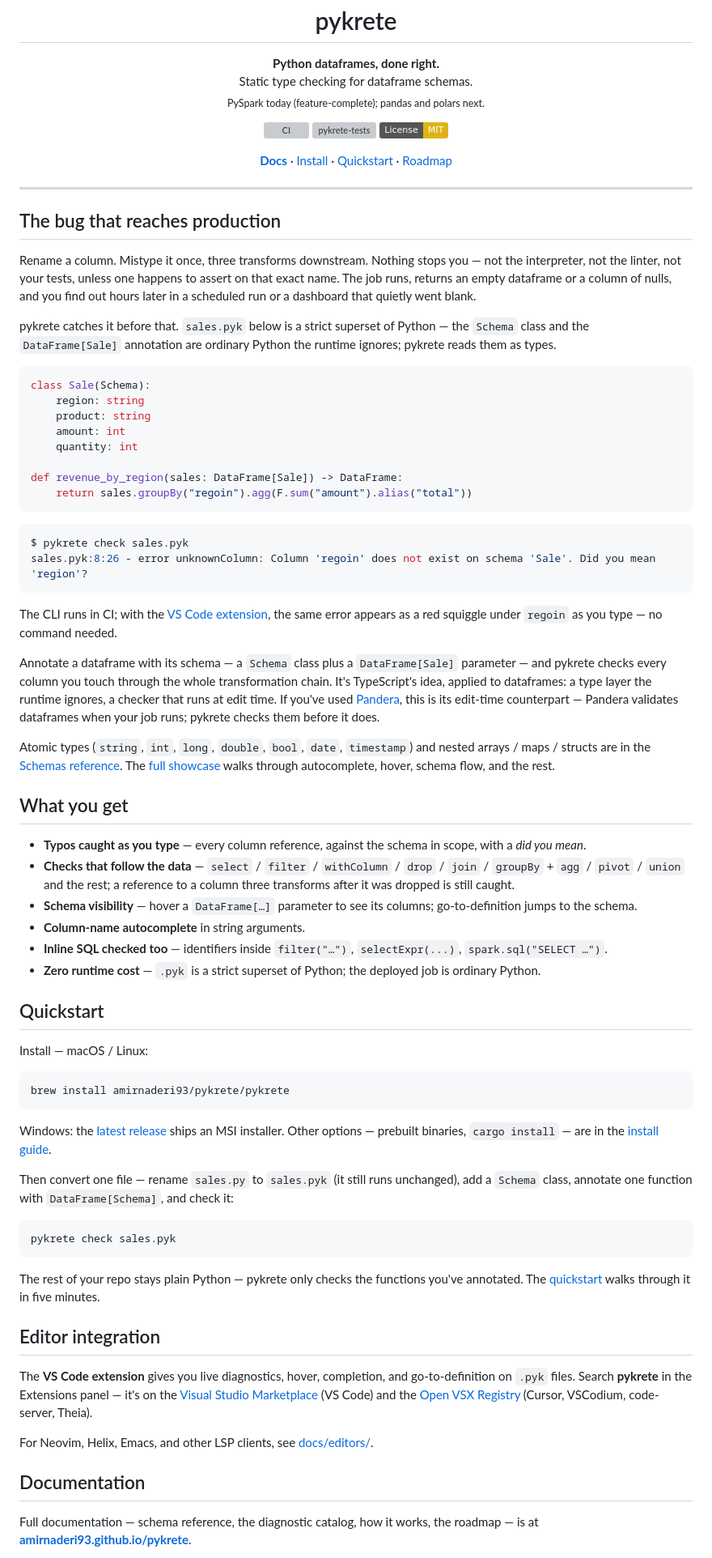
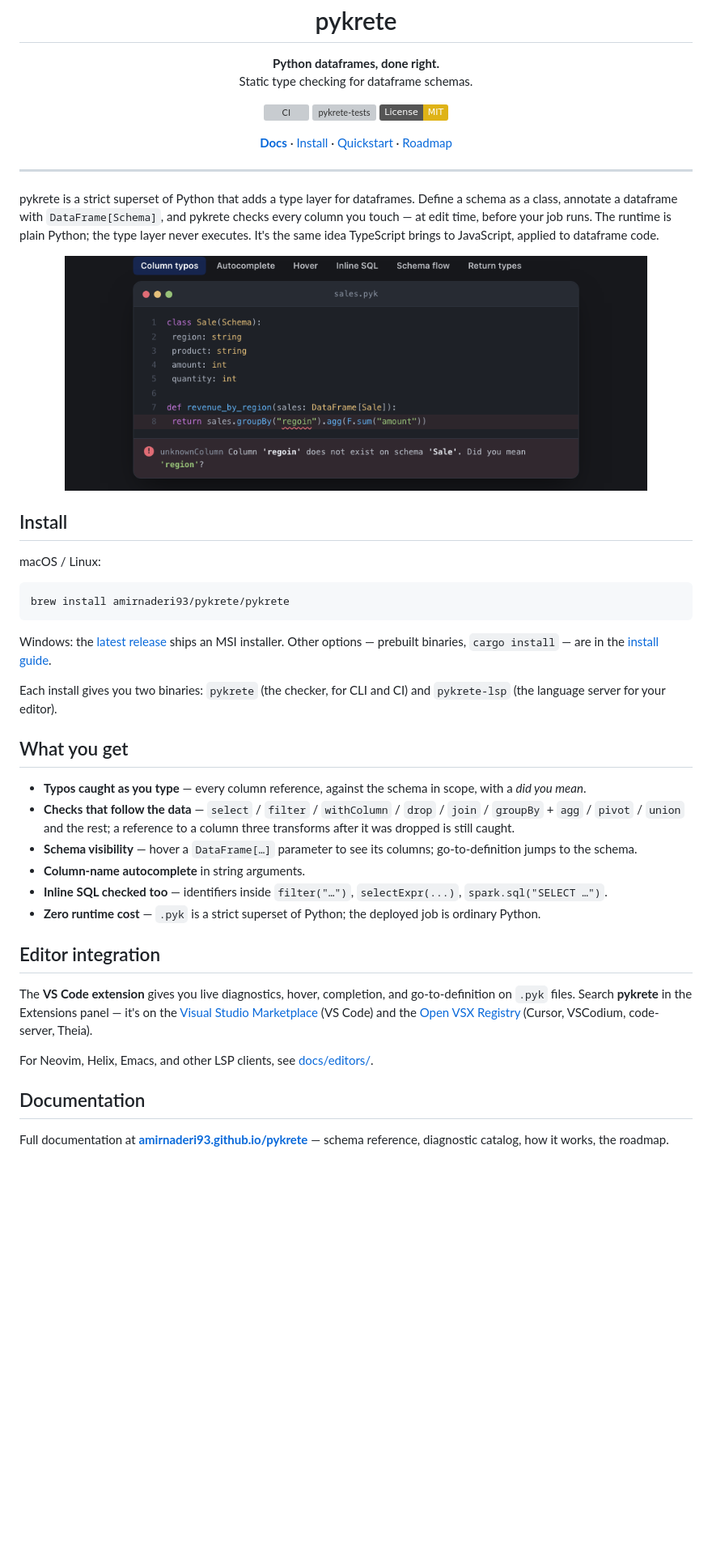
Before and after one commit to amirnaderi93/pykrete, a Markdown page: README.md, the part around one of its changes. Shown at 81% size. Drawn GitHub-style; pictures changed too: docs/assets/showcase-column-typos.png (added); badges without logos; blank space fills up the shorter version; grey boxes are pictures that could not be loaded.

Commit message:
docs(readme): restructure following GitHub README conventions
The previous version overcorrected — multi-paragraph opening, a CI
aside, a Pandera comparison, an atomic-types pointer, all stacked
together — and led with scope (PySpark today, pandas later) before
identity. Reads like a landing page squeezed into a repo README.

This version follows the shape popular GitHub READMEs settle on
(Ruff, uv, Vite, Astro, Biome): identity-first tagline, one short
paragraph that says what the thing IS, one hero visual, install,
features, links. No narrative setup, no mid-section asides.

- Tagline back to identity-only ('Static type checking for dataframe
  schemas'). Scope info ('PySpark today; pandas next') moved to the
  Documentation section where it belongs.
- One three-sentence intro that gets to what pykrete is by word one.
  The TypeScript analogy is its anchor.
- Replaced the text-with-tildes simulated code block with an actual
  screenshot of the docs-site showcase widget — captured via headless
  Chrome from amirnaderi93.github.io/pykrete and cropped. Shows the
  tab bar, the editor, the typo squiggle, and the real diagnostic.
- Cut the Pandera disambig and the atomic-types pointer from the
  opening; both live on the docs site already.
- Kept the Install / What you get / Editor integration / Repo layout /
  Contributing sections largely intact.

````diff
--- a/README.md
+++ b/README.md
@@ -4,8 +4,7 @@
 
 <p align="center">
   <strong>Python dataframes, done right.</strong><br>
-  Static type checking for dataframe schemas.<br>
-  <sub>PySpark today (feature-complete); pandas and polars next.</sub>
+  Static type checking for dataframe schemas.
 </p>
 
 <p align="center">
@@ -23,46 +22,15 @@
 
 ---
 
-## The bug that reaches production
+pykrete is a strict superset of Python that adds a type layer for dataframes. Define a schema as a class, annotate a dataframe with `DataFrame[Schema]`, and pykrete checks every column you touch — at edit time, before your job runs. The runtime is plain Python; the type layer never executes. It's the same idea TypeScript brings to JavaScript, applied to dataframe code.
 
-Rename a column. Mistype it once, three transforms downstream. Nothing stops you — not the interpreter, not the linter, not your tests, unless one happens to assert on that exact name. The job runs, returns an empty dataframe or a column of nulls, and you find out hours later in a scheduled run or a dashboard that quietly went blank.
+<p align="center">
+  <img src="docs/assets/showcase-column-typos.png" alt="pykrete catching a misspelled column name in the editor — diagnostic: 'regoin' does not exist on schema 'Sale'. Did you mean 'region'?" width="720">
+</p>
 
-pykrete catches it before that. `sales.pyk` below is a strict superset of Python — the `Schema` class and the `DataFrame[Sale]` annotation are ordinary Python the runtime ignores; pykrete reads them as types.
+## Install
 
-```python
-class Sale(Schema):
-    region: string
-    product: string
-    amount: int
-    quantity: int
-
-def revenue_by_region(sales: DataFrame[Sale]) -> DataFrame:
-    return sales.groupBy("regoin").agg(F.sum("amount").alias("total"))
-```
-
-```console
-$ pykrete check sales.pyk
-sales.pyk:8:26 - error unknownColumn: Column 'regoin' does not exist on schema 'Sale'. Did you mean 'region'?
-```
-
-The CLI runs in CI; with the [VS Code extension](#editor-integration), the same error appears as a red squiggle under `regoin` as you type — no command needed.
-
-Annotate a dataframe with its schema — a `Schema` class plus a `DataFrame[Sale]` parameter — and pykrete checks every column you touch through the whole transformation chain. It's TypeScript's idea, applied to dataframes: a type layer the runtime ignores, a checker that runs at edit time. If you've used [Pandera](https://pandera.readthedocs.io/), this is its edit-time counterpart — Pandera validates dataframes when your job runs; pykrete checks them before it does.
-
-Atomic types (`string`, `int`, `long`, `double`, `bool`, `date`, `timestamp`) and nested arrays / maps / structs are in the [Schemas reference](https://amirnaderi93.github.io/pykrete/reference/schemas/). The [full showcase](https://amirnaderi93.github.io/pykrete/) walks through autocomplete, hover, schema flow, and the rest.
-
-## What you get
-
-- **Typos caught as you type** — every column reference, against the schema in scope, with a *did you mean*.
-- **Checks that follow the data** — `select` / `filter` / `withColumn` / `drop` / `join` / `groupBy` + `agg` / `pivot` / `union` and the rest; a reference to a column three transforms after it was dropped is still caught.
-- **Schema visibility** — hover a `DataFrame[…]` parameter to see its columns; go-to-definition jumps to the schema.
-- **Column-name autocomplete** in string arguments.
-- **Inline SQL checked too** — identifiers inside `filter("…")`, `selectExpr(...)`, `spark.sql("SELECT …")`.
-- **Zero runtime cost** — `.pyk` is a strict superset of Python; the deployed job is ordinary Python.
-
-## Quickstart
-
-Install — macOS / Linux:
+macOS / Linux:
 
 ```bash
 brew install amirnaderi93/pykrete/pykrete
@@ -70,13 +38,16 @@ brew install amirnaderi93/pykrete/pykrete
 
 Windows: the [latest release](https://github.com/amirnaderi93/pykrete/releases/latest) ships an MSI installer. Other options — prebuilt binaries, `cargo install` — are in the [install guide](https://amirnaderi93.github.io/pykrete/getting-started/install/).
 
-Then convert one file — rename `sales.py` to `sales.pyk` (it still runs unchanged), add a `Schema` class, annotate one function with `DataFrame[Schema]`, and check it:
+Each install gives you two binaries: `pykrete` (the checker, for CLI and CI) and `pykrete-lsp` (the language server for your editor).
 
-```bash
-pykrete check sales.pyk
-```
+## What you get
 
-The rest of your repo stays plain Python — pykrete only checks the functions you've annotated. The [quickstart](https://amirnaderi93.github.io/pykrete/getting-started/quickstart/) walks through it in five minutes.
+- **Typos caught as you type** — every column reference, against the schema in scope, with a _did you mean_.
+- **Checks that follow the data** — `select` / `filter` / `withColumn` / `drop` / `join` / `groupBy` + `agg` / `pivot` / `union` and the rest; a reference to a column three transforms after it was dropped is still caught.
+- **Schema visibility** — hover a `DataFrame[…]` parameter to see its columns; go-to-definition jumps to the schema.
+- **Column-name autocomplete** in string arguments.
+- **Inline SQL checked too** — identifiers inside `filter("…")`, `selectExpr(...)`, `spark.sql("SELECT …")`.
+- **Zero runtime cost** — `.pyk` is a strict superset of Python; the deployed job is ordinary Python.
 
 ## Editor integration
 
@@ -86,5 +57,5 @@ For Neovim, Helix, Emacs, and other LSP clients, see [docs/editors/](docs/editor
 
 ## Documentation
 
-Full documentation — schema reference, the diagnostic catalog, how it works, the roadmap — is at **[amirnaderi93.github.io/pykrete](https://amirnaderi93.github.io/pykrete/)**.
+Full documentation at **[amirnaderi93.github.io/pykrete](https://amirnaderi93.github.io/pykrete/)** — schema reference, diagnostic catalog, how it works, the roadmap.
 
````
Also changed, not shown: other parts of README.md (+1 -1 lines).
